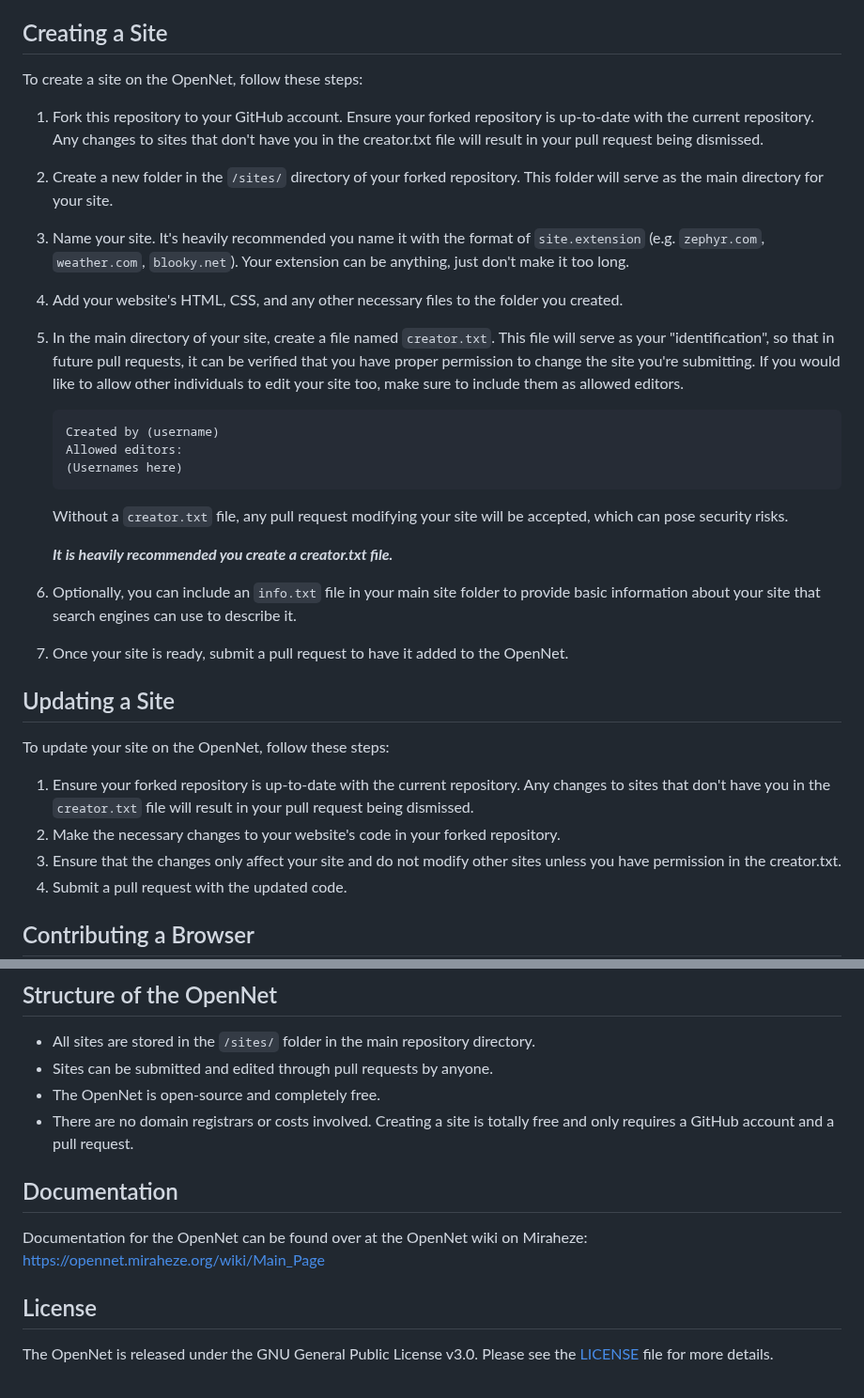
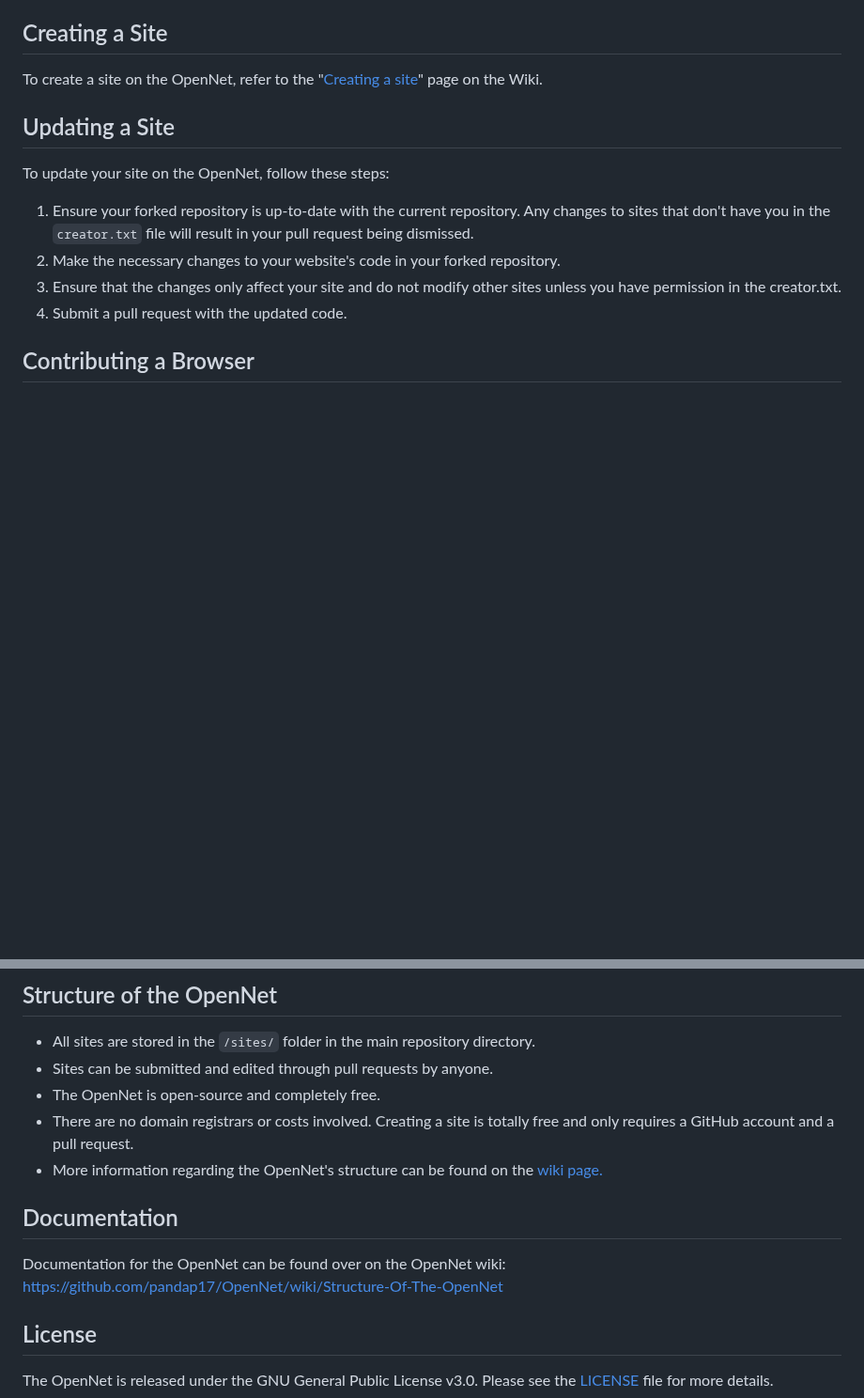
Before and after one commit to pandap17/OpenNet, a Markdown page: README.md, 2 parts joined by grey strips. Shown at 94% size. Drawn GitHub-style; blank space fills up the shorter version.

````diff
--- a/README.md
+++ b/README.md
@@ -12,27 +12,7 @@ OpenNet browsers are available in the `/browsers/` directory of this repository.
 
 ## Creating a Site
 
-To create a site on the OpenNet, follow these steps:
-
-1. Fork this repository to your GitHub account. Ensure your forked repository is up-to-date with the current repository. Any changes to sites that don't have you in the creator.txt file will result in your pull request being dismissed.
-2. Create a new folder in the `/sites/` directory of your forked repository. This folder will serve as the main directory for your site.
-3. Name your site. It's heavily recommended you name it with the format of `site.extension` (e.g. `zephyr.com`, `weather.com`, `blooky.net`). Your extension can be anything, just don't make it too long.
-4. Add your website's HTML, CSS, and any other necessary files to the folder you created.
-5. In the main directory of your site, create a file named `creator.txt`. This file will serve as your "identification", so that in future pull requests, it can be verified that you have proper permission to change the site you're submitting. If you would like to allow other individuals to edit your site too, make sure to include them as allowed editors.
-
-    ```
-    Created by (username)
-    Allowed editors:
-    (Usernames here)
-    ```
-
-   Without a `creator.txt` file, any pull request modifying your site will be accepted, which can pose security risks.
-
-   ***It is heavily recommended you create a creator.txt file.***
-
-7. Optionally, you can include an `info.txt` file in your main site folder to provide basic information about your site that search engines can use to describe it.
-
-8. Once your site is ready, submit a pull request to have it added to the OpenNet.
+To create a site on the OpenNet, refer to the "[Creating a site](https://github.com/pandap17/OpenNet/wiki/Creating-A-Site)" page on the Wiki.
 
 ## Updating a Site
 
@@ -60,11 +40,12 @@ To contribute a browser to the OpenNet, follow these steps:
 - Sites can be submitted and edited through pull requests by anyone.
 - The OpenNet is open-source and completely free.
 - There are no domain registrars or costs involved. Creating a site is totally free and only requires a GitHub account and a pull request.
+- More information regarding the OpenNet's structure can be found on the [wiki page.](https://github.com/pandap17/OpenNet/wiki/Structure-Of-The-OpenNet)
 
 ## Documentation
 
-Documentation for the OpenNet can be found over at the OpenNet wiki on Miraheze:
-https://opennet.miraheze.org/wiki/Main_Page
+Documentation for the OpenNet can be found over on the OpenNet wiki:
+https://github.com/pandap17/OpenNet/wiki/Structure-Of-The-OpenNet
 
 ## License
 
````
